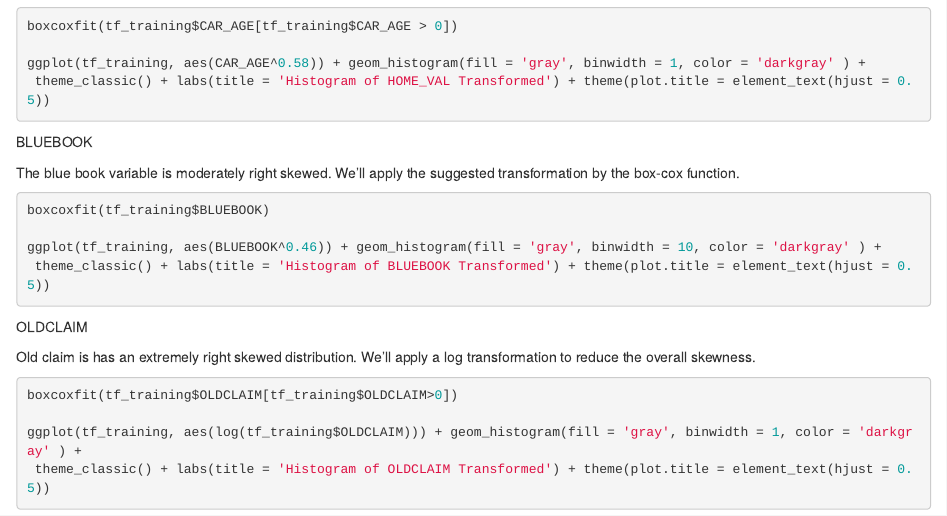
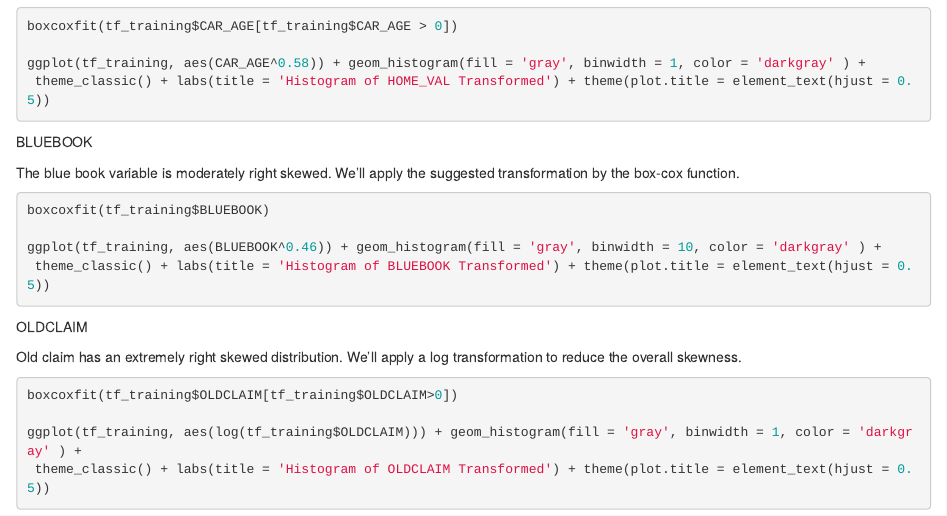
Before and after one commit to manonfire86/Data621, an R Markdown document (HW_4/Homework_4.Rmd): the page in a window 1100 px wide, from 5430 px down. Rendered offline with R 4.5, knitr and Pandoc, with nearby package versions; the code chunks are not run, so their results and figures are left out.

Commit message:
Update Homework_4.Rmd

````diff
--- a/HW_4/Homework_4.Rmd
+++ b/HW_4/Homework_4.Rmd
@@ -337,7 +337,7 @@ ggplot(tf_training, aes(BLUEBOOK^0.46)) + geom_histogram(fill = 'gray', binwidth
 
 OLDCLAIM
 
-Old claim is has an extremely right skewed distribution. We'll apply a log transformation to reduce the overall skewness.
+Old claim has an extremely right skewed distribution. We'll apply a log transformation to reduce the overall skewness.
 
 ```{r}
 boxcoxfit(tf_training$OLDCLAIM[tf_training$OLDCLAIM>0])
````
